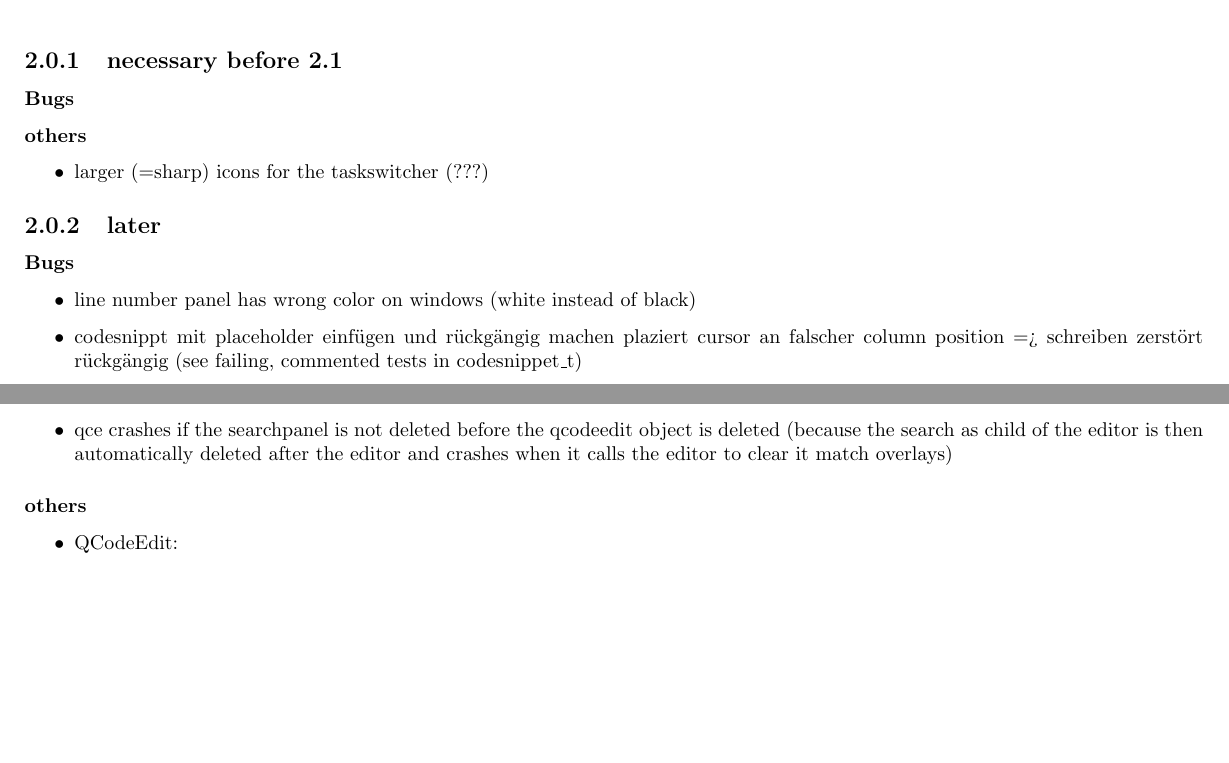
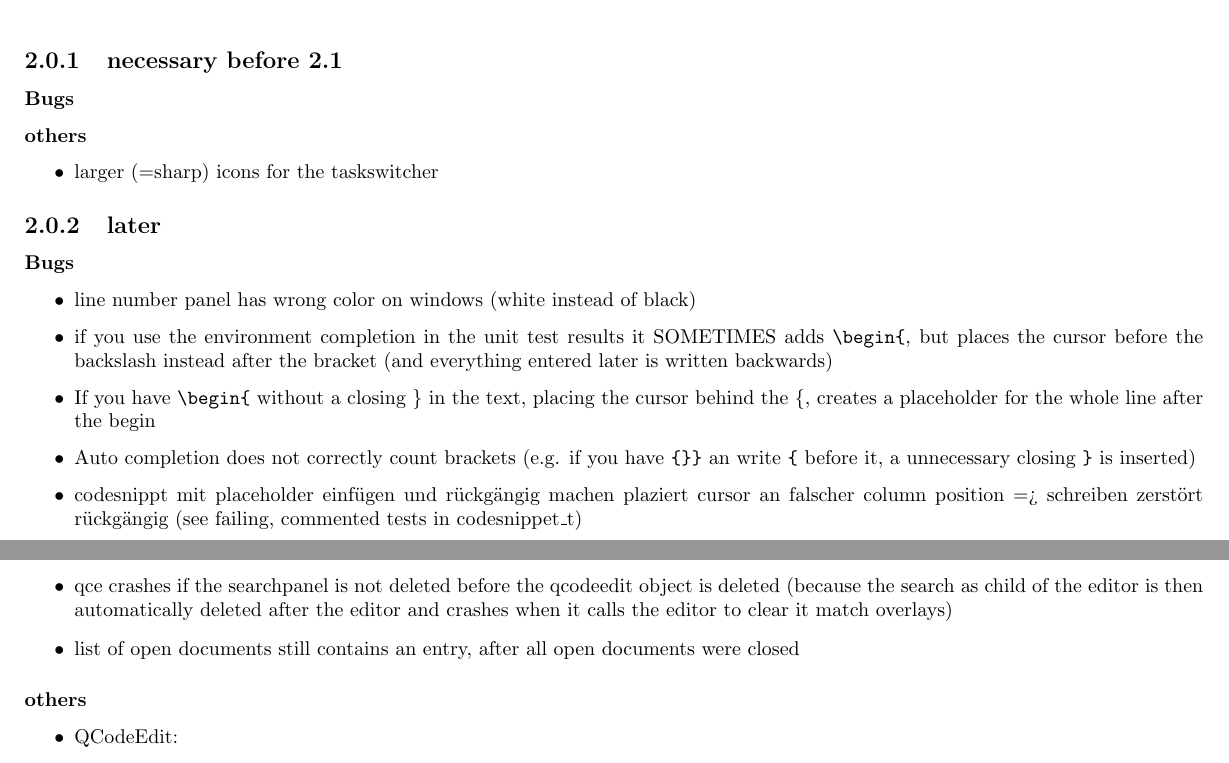
Before and after one commit to texstudio-org/texstudio-meta, a LaTeX thesis (development.tex): two parts of pages 3 and 5 of 9, joined at a grey line, cut so that both start at the same text, the shorter picture padded with empty space. Compiled offline with pdfLaTeX.

Commit message:
unittest for bracket completion
git-svn-id: svn://svn.code.sf.net/p/texstudio/code/trunk@1533 92cce386-e96d-4106-809f-596c673a3fd8

```diff
--- a/development.tex
+++ b/development.tex
@@ -70,7 +70,7 @@ QPalette::ToolTipText & 4.4 & QPalette::Text
 
 \subsubsection{others}
 \begin{itemize}
-\item larger (=sharp) icons for the taskswitcher (???)
+\item larger (=sharp) icons for the taskswitcher
 \end{itemize}
 
 
@@ -79,6 +79,9 @@ QPalette::ToolTipText & 4.4 & QPalette::Text
 \subsubsection{Bugs}
 \begin{itemize}
 \item line number panel has wrong color on windows (white instead of black)
+\item if you use the environment completion in the unit test results it SOMETIMES adds \verb+\begin{+, but places the cursor before the backslash instead after the bracket (and everything entered later is written backwards)
+\item If you have \verb+\begin{+ without a closing \} in the text, placing the cursor behind the \{, creates a placeholder for the whole line after the begin
+\item  Auto completion does not correctly count brackets (e.g. if you have \verb+{}}+ an write \verb+{+ before it, a unnecessary closing \verb+}+ is inserted)
 \item codesnippt mit placeholder einfügen und rückgängig machen plaziert cursor an falscher column position => schreiben zerstört rückgängig (see failing, commented tests in codesnippet\_t)
 \item saving an untitled file under the name of an already opened file, leads to two different editor tabs showing the same file (check file name, before saving?) and strange ">file has been changed"<-messages.
 \item  env highlighting doesn't work if there are points in the env. name (e.g. \verb+\begin{a..s}+)
@@ -111,6 +114,7 @@ QPalette::ToolTipText & 4.4 & QPalette::Text
 		}
 	\end{verbatim} in bib files
 	\item  qce crashes if the searchpanel is not deleted before the qcodeedit object is deleted (because the search as child of the editor is then automatically deleted after the editor and crashes when it calls the editor to clear it match overlays)
+	\item list of open documents still contains an entry, after all open documents were closed
 \end{itemize}
 
 \subsubsection{others}
```
